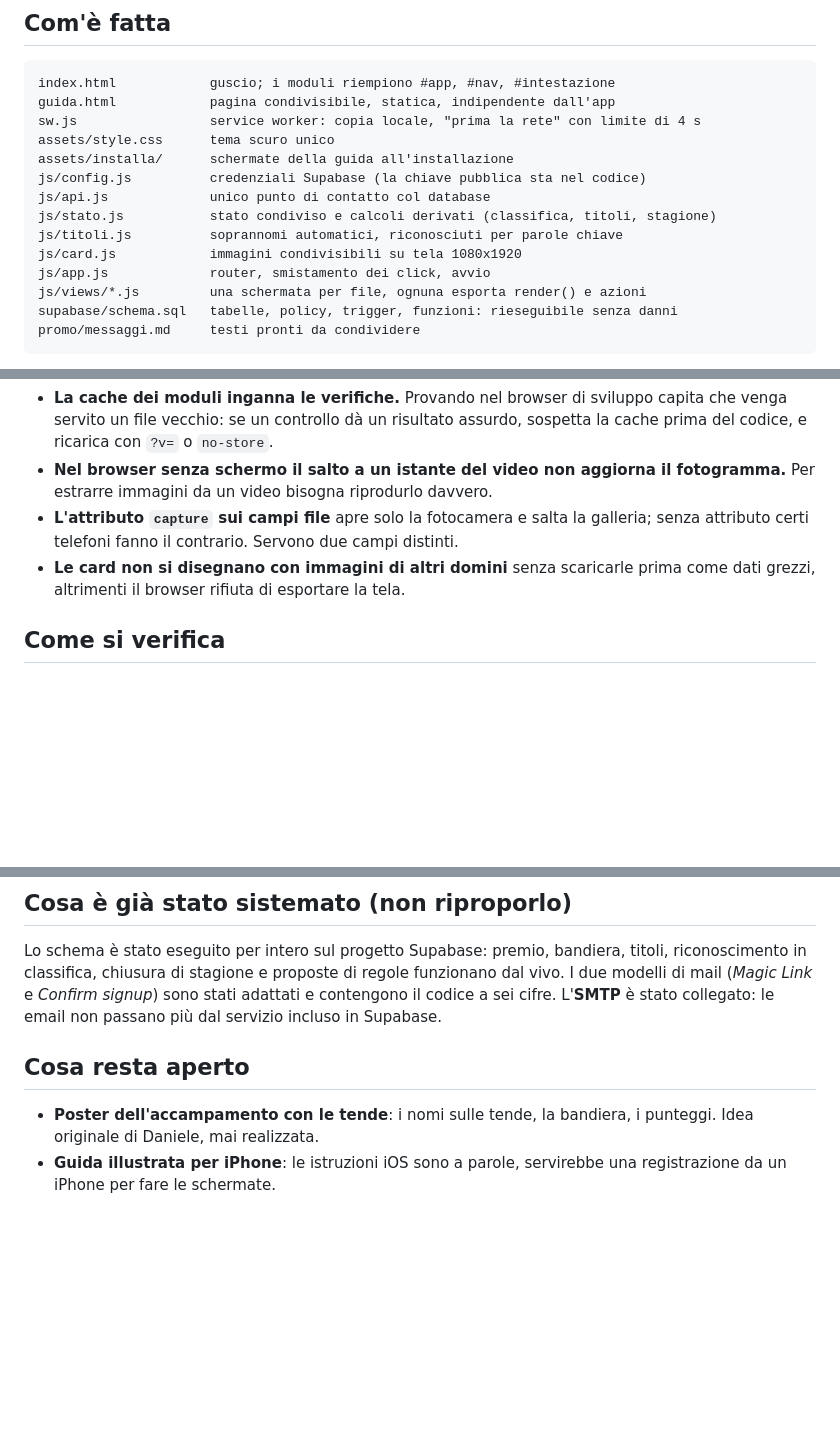
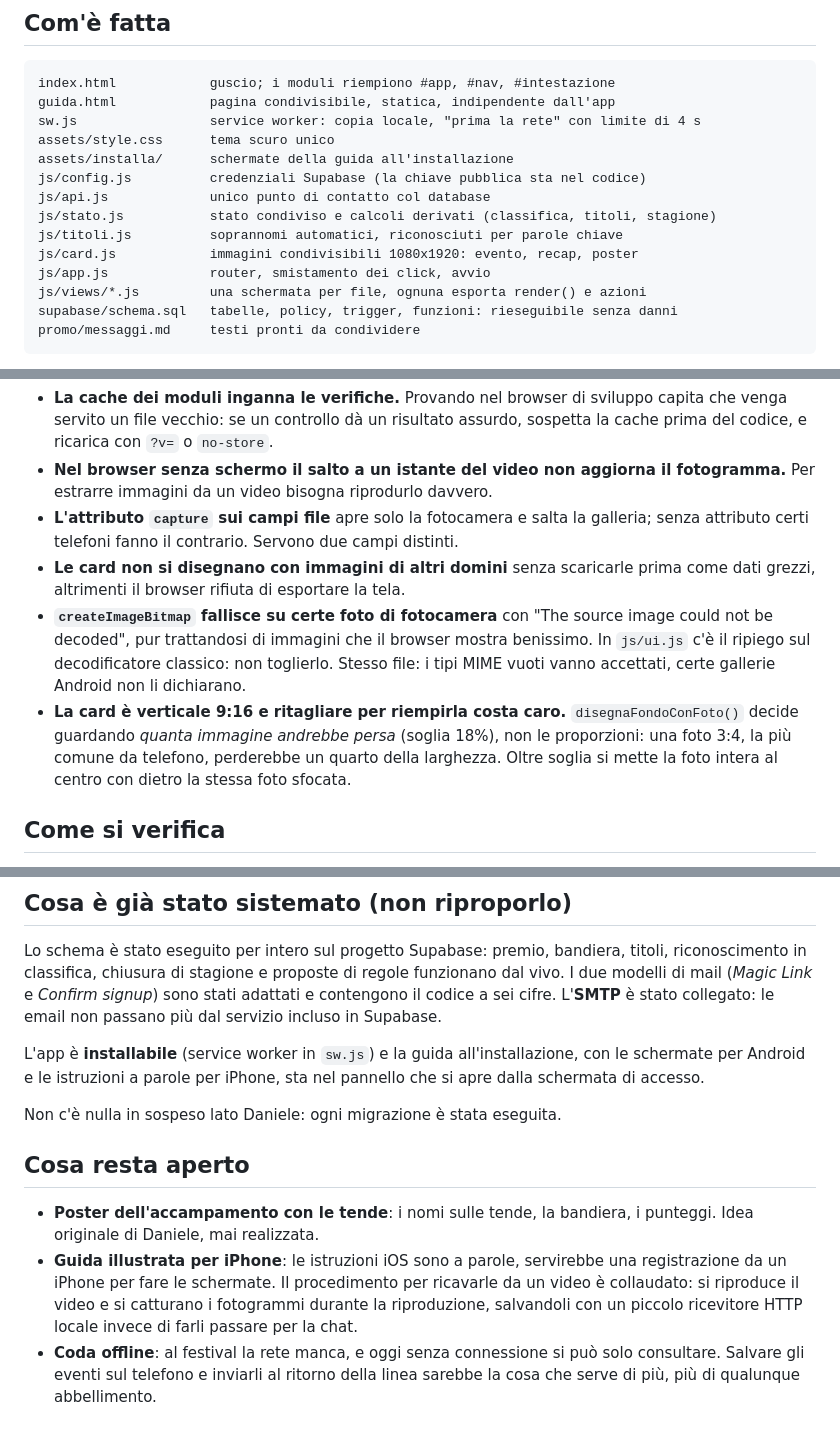
Before and after one commit to compagniasottomonte/fantamontelago, a Markdown page: CLAUDE.md, 3 parts joined by grey strips. Rendered like a GitHub page; blank space fills up the shorter version.

Commit message:
CLAUDE.md aggiornato per il passaggio di sessione
Aggiunte le due trappole trovate lavorando sulle foto: createImageBitmap che
rifiuta immagini valide, e il criterio con cui la card decide se ritagliare
una foto o metterla intera su sfondo sfocato. Registrato che non resta nulla
in sospeso lato Daniele, e aggiunta la coda offline fra le cose aperte: al
festival serve piu' di qualunque abbellimento.

Co-Authored-By: Claude Fable 5 <noreply@anthropic.com>

```diff
--- a/CLAUDE.md
+++ b/CLAUDE.md
@@ -34,7 +34,7 @@ js/config.js          credenziali Supabase (la chiave pubblica sta nel codice)
 js/api.js             unico punto di contatto col database
 js/stato.js           stato condiviso e calcoli derivati (classifica, titoli, stagione)
 js/titoli.js          soprannomi automatici, riconosciuti per parole chiave
-js/card.js            immagini condivisibili su tela 1080x1920
+js/card.js            immagini condivisibili 1080x1920: evento, recap, poster
 js/app.js             router, smistamento dei click, avvio
 js/views/*.js         una schermata per file, ognuna esporta render() e azioni
 supabase/schema.sql   tabelle, policy, trigger, funzioni: rieseguibile senza danni
@@ -95,6 +95,16 @@ Punto di ripristino sicuro: etichetta `v1.0-stabile` e ramo `stabile`.
   campi distinti.
 - **Le card non si disegnano con immagini di altri domini** senza scaricarle
   prima come dati grezzi, altrimenti il browser rifiuta di esportare la tela.
+- **`createImageBitmap` fallisce su certe foto di fotocamera** con "The source
+  image could not be decoded", pur trattandosi di immagini che il browser mostra
+  benissimo. In `js/ui.js` c'è il ripiego sul decodificatore classico: non
+  toglierlo. Stesso file: i tipi MIME vuoti vanno accettati, certe gallerie
+  Android non li dichiarano.
+- **La card è verticale 9:16 e ritagliare per riempirla costa caro.**
+  `disegnaFondoConFoto()` decide guardando *quanta immagine andrebbe persa*
+  (soglia 18%), non le proporzioni: una foto 3:4, la più comune da telefono,
+  perderebbe un quarto della larghezza. Oltre soglia si mette la foto intera al
+  centro con dietro la stessa foto sfocata.
 
 ## Come si verifica
 
@@ -113,9 +123,21 @@ funzionano dal vivo. I due modelli di mail (*Magic Link* e *Confirm signup*)
 sono stati adattati e contengono il codice a sei cifre. L'**SMTP** è stato
 collegato: le email non passano più dal servizio incluso in Supabase.
 
+L'app è **installabile** (service worker in `sw.js`) e la guida
+all'installazione, con le schermate per Android e le istruzioni a parole per
+iPhone, sta nel pannello che si apre dalla schermata di accesso.
+
+Non c'è nulla in sospeso lato Daniele: ogni migrazione è stata eseguita.
+
 ## Cosa resta aperto
 
 - **Poster dell'accampamento con le tende**: i nomi sulle tende, la bandiera, i
   punteggi. Idea originale di Daniele, mai realizzata.
 - **Guida illustrata per iPhone**: le istruzioni iOS sono a parole, servirebbe
-  una registrazione da un iPhone per fare le schermate.
+  una registrazione da un iPhone per fare le schermate. Il procedimento per
+  ricavarle da un video è collaudato: si riproduce il video e si catturano i
+  fotogrammi durante la riproduzione, salvandoli con un piccolo ricevitore HTTP
+  locale invece di farli passare per la chat.
+- **Coda offline**: al festival la rete manca, e oggi senza connessione si può
+  solo consultare. Salvare gli eventi sul telefono e inviarli al ritorno della
+  linea sarebbe la cosa che serve di più, più di qualunque abbellimento.
```
